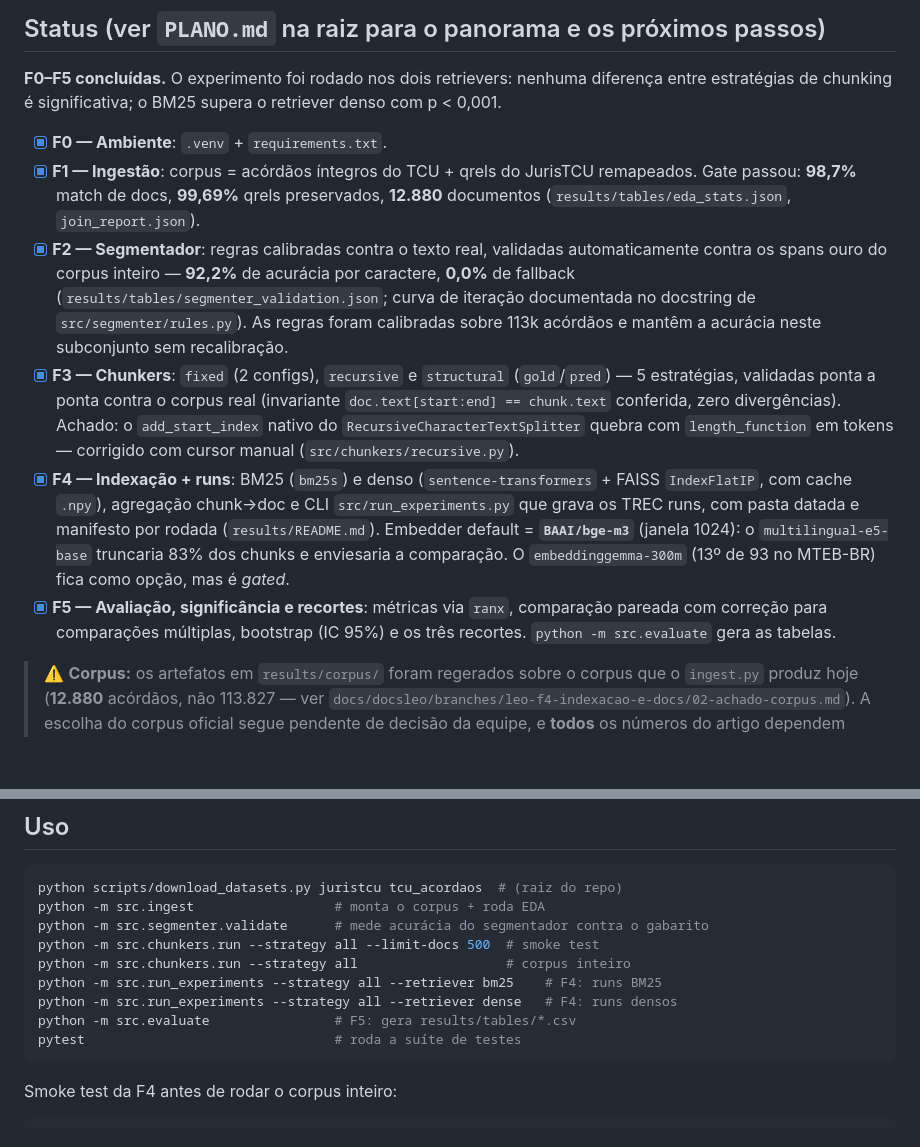
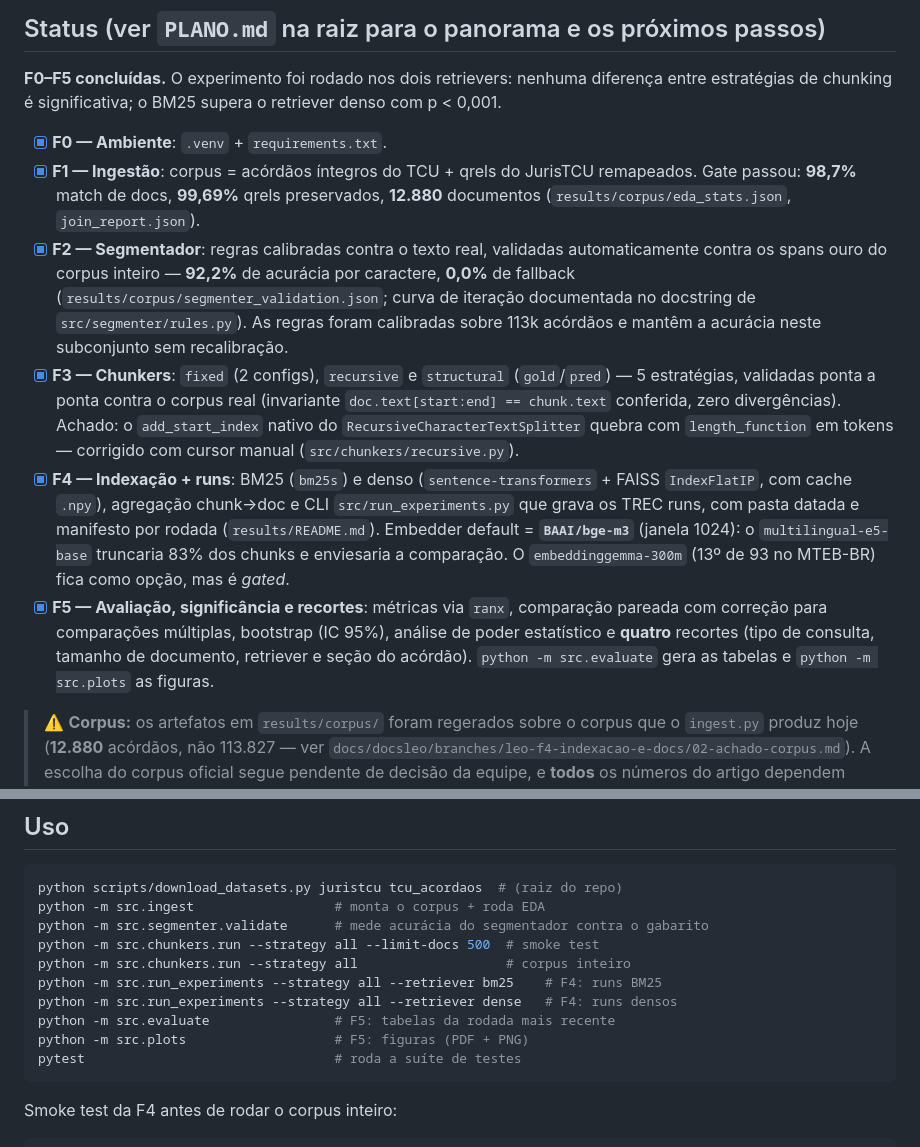
Before and after one commit to igormamus1703/tcc-segundo-semestre, a Markdown page: juris-chunking/README.md, 2 parts joined by grey strips. Drawn GitHub-style; blank space fills up the shorter version.

Commit message:
Corrige caminhos de artefato nos READMEs e no plano
Referencias a results/tables/ passam a apontar para results/corpus/ (a
caracterizacao do corpus) e results/experiments/<rodada>/tables/ (os resultados
de cada rodada). O plano_implementacao ganha a descricao do layout atual,
marcando que ele substitui o results/tables plano descrito quando o plano foi
escrito. As mencoes historicas no 02-achado-corpus ficam como estao, porque
registram o que se via quando o problema foi descoberto.

````diff
--- a/juris-chunking/README.md
+++ b/juris-chunking/README.md
@@ -65,11 +65,11 @@ retriever denso com p < 0,001.
 - [x] **F1 — Ingestão**: corpus = acórdãos íntegros do TCU + qrels do
       JurisTCU remapeados. Gate passou: **98,7%** match de docs, **99,69%**
       qrels preservados, **12.880** documentos
-      (`results/tables/eda_stats.json`, `join_report.json`).
+      (`results/corpus/eda_stats.json`, `join_report.json`).
 - [x] **F2 — Segmentador**: regras calibradas contra o texto real,
       validadas automaticamente contra os spans ouro do corpus inteiro —
       **92,2%** de acurácia por caractere, **0,0%** de fallback
-      (`results/tables/segmenter_validation.json`; curva de iteração
+      (`results/corpus/segmenter_validation.json`; curva de iteração
       documentada no docstring de `src/segmenter/rules.py`). As regras foram
       calibradas sobre 113k acórdãos e mantêm a acurácia neste subconjunto
       sem recalibração.
@@ -89,7 +89,10 @@ retriever denso com p < 0,001.
       opção, mas é *gated*.
 - [x] **F5 — Avaliação, significância e recortes**: métricas via `ranx`,
       comparação pareada com correção para comparações múltiplas, bootstrap
-      (IC 95%) e os três recortes. `python -m src.evaluate` gera as tabelas.
+      (IC 95%), análise de poder estatístico e **quatro** recortes (tipo de
+      consulta, tamanho de documento, retriever e seção do acórdão).
+      `python -m src.evaluate` gera as tabelas e `python -m src.plots` as
+      figuras.
 
 > ⚠️ **Corpus:** os artefatos em `results/corpus/` foram regerados sobre o
 > corpus que o `ingest.py` produz hoje (**12.880** acórdãos, não 113.827 — ver
@@ -107,7 +110,8 @@ python -m src.chunkers.run --strategy all --limit-docs 500  # smoke test
 python -m src.chunkers.run --strategy all                   # corpus inteiro
 python -m src.run_experiments --strategy all --retriever bm25    # F4: runs BM25
 python -m src.run_experiments --strategy all --retriever dense   # F4: runs densos
-python -m src.evaluate                # F5: gera results/tables/*.csv
+python -m src.evaluate                # F5: tabelas da rodada mais recente
+python -m src.plots                   # F5: figuras (PDF + PNG)
 pytest                                # roda a suíte de testes
 ```
 
````
Also changed, not shown: plano_implementacao.md (+4 -3 lines).
